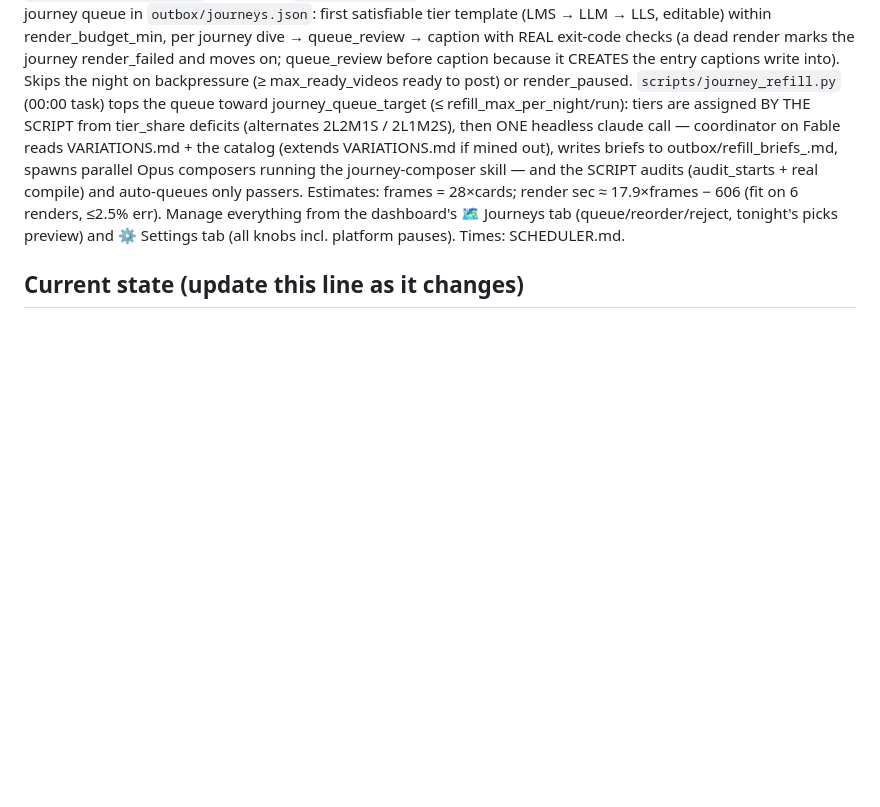
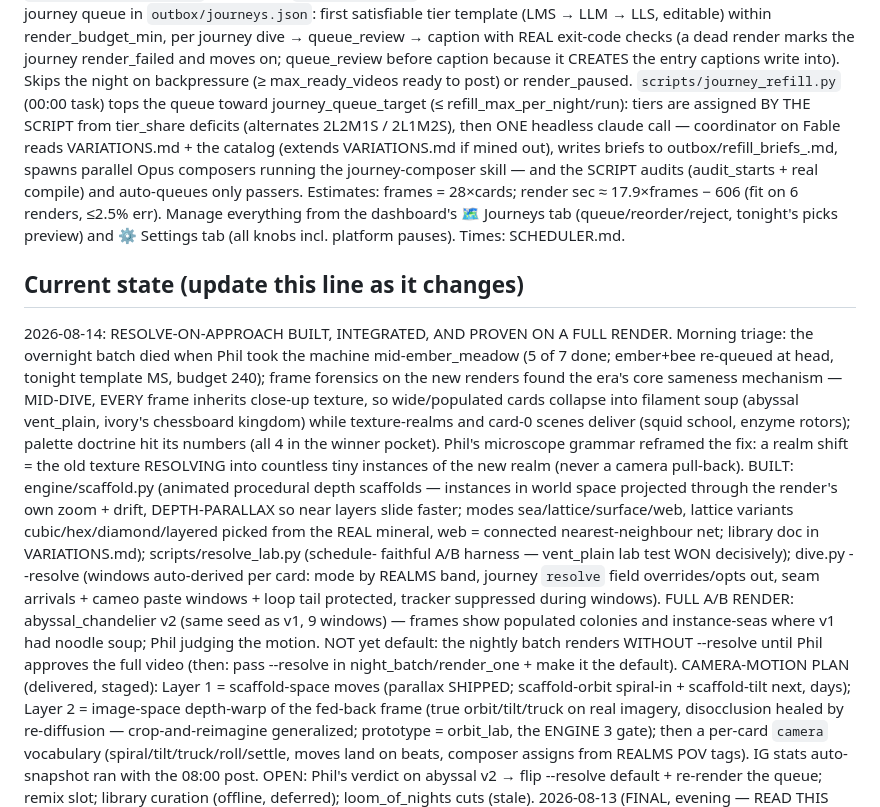
Before and after one commit to philMarcus/powers-of-zen, a Markdown page: CLAUDE.md, the part around the change. Rendered like a GitHub page; blank space fills up the shorter version.

Commit message:
CLAUDE.md: resolve-on-approach era begins (mechanism, integration, full A/B render, camera-motion plan)
Co-Authored-By: Claude Fable 5 <noreply@anthropic.com>
Claude-Session: https://claude.ai/code/session_01NU2e88jd7rViR2mwT53SGS

```diff
--- a/CLAUDE.md
+++ b/CLAUDE.md
@@ -115,6 +115,34 @@ Manage everything from the dashboard's 🗺 Journeys tab (queue/reorder/reject,
 picks preview) and ⚙ Settings tab (all knobs incl. platform pauses). Times: SCHEDULER.md.
 
 ## Current state (update this line as it changes)
+2026-08-14: RESOLVE-ON-APPROACH BUILT, INTEGRATED, AND PROVEN ON A FULL RENDER. Morning
+triage: the overnight batch died when Phil took the machine mid-ember_meadow (5 of 7 done;
+ember+bee re-queued at head, tonight template MS, budget 240); frame forensics on the new
+renders found the era's core sameness mechanism — MID-DIVE, EVERY frame inherits close-up
+texture, so wide/populated cards collapse into filament soup (abyssal vent_plain, ivory's
+chessboard kingdom) while texture-realms and card-0 scenes deliver (squid school, enzyme
+rotors); palette doctrine hit its numbers (all 4 in the winner pocket). Phil's microscope
+grammar reframed the fix: a realm shift = the old texture RESOLVING into countless tiny
+instances of the new realm (never a camera pull-back). BUILT: engine/scaffold.py (animated
+procedural depth scaffolds — instances in world space projected through the render's own
+zoom + drift, DEPTH-PARALLAX so near layers slide faster; modes sea/lattice/surface/web,
+lattice variants cubic/hex/diamond/layered picked from the REAL mineral, web = connected
+nearest-neighbour net; library doc in VARIATIONS.md); scripts/resolve_lab.py (schedule-
+faithful A/B harness — vent_plain lab test WON decisively); dive.py --resolve (windows
+auto-derived per card: mode by REALMS band, journey `resolve` field overrides/opts out,
+seam arrivals + cameo paste windows + loop tail protected, tracker suppressed during
+windows). FULL A/B RENDER: abyssal_chandelier v2 (same seed as v1, 9 windows) — frames
+show populated colonies and instance-seas where v1 had noodle soup; Phil judging the
+motion. NOT yet default: the nightly batch renders WITHOUT --resolve until Phil approves
+the full video (then: pass --resolve in night_batch/render_one + make it the default).
+CAMERA-MOTION PLAN (delivered, staged): Layer 1 = scaffold-space moves (parallax SHIPPED;
+scaffold-orbit spiral-in + scaffold-tilt next, days); Layer 2 = image-space depth-warp of
+the fed-back frame (true orbit/tilt/truck on real imagery, disocclusion healed by
+re-diffusion — crop-and-reimagine generalized; prototype = orbit_lab, the ENGINE 3 gate);
+then a per-card `camera` vocabulary (spiral/tilt/truck/roll/settle, moves land on beats,
+composer assigns from REALMS POV tags). IG stats auto-snapshot ran with the 08:00 post.
+OPEN: Phil's verdict on abyssal v2 → flip --resolve default + re-render the queue; remix
+slot; library curation (offline, deferred); loom_of_nights cuts (stale).
 2026-08-13 (FINAL, evening — READ THIS FIRST TOMORROW): THE REALMS RETHINK IS EXECUTED.
 Phil's decision after seeing the library evidence: IPA REALM STEERING IS DEFERRED — the
 engine is UNTOUCHED (loop-homing IPA stays; his worry: "the worst images in the video are
```
